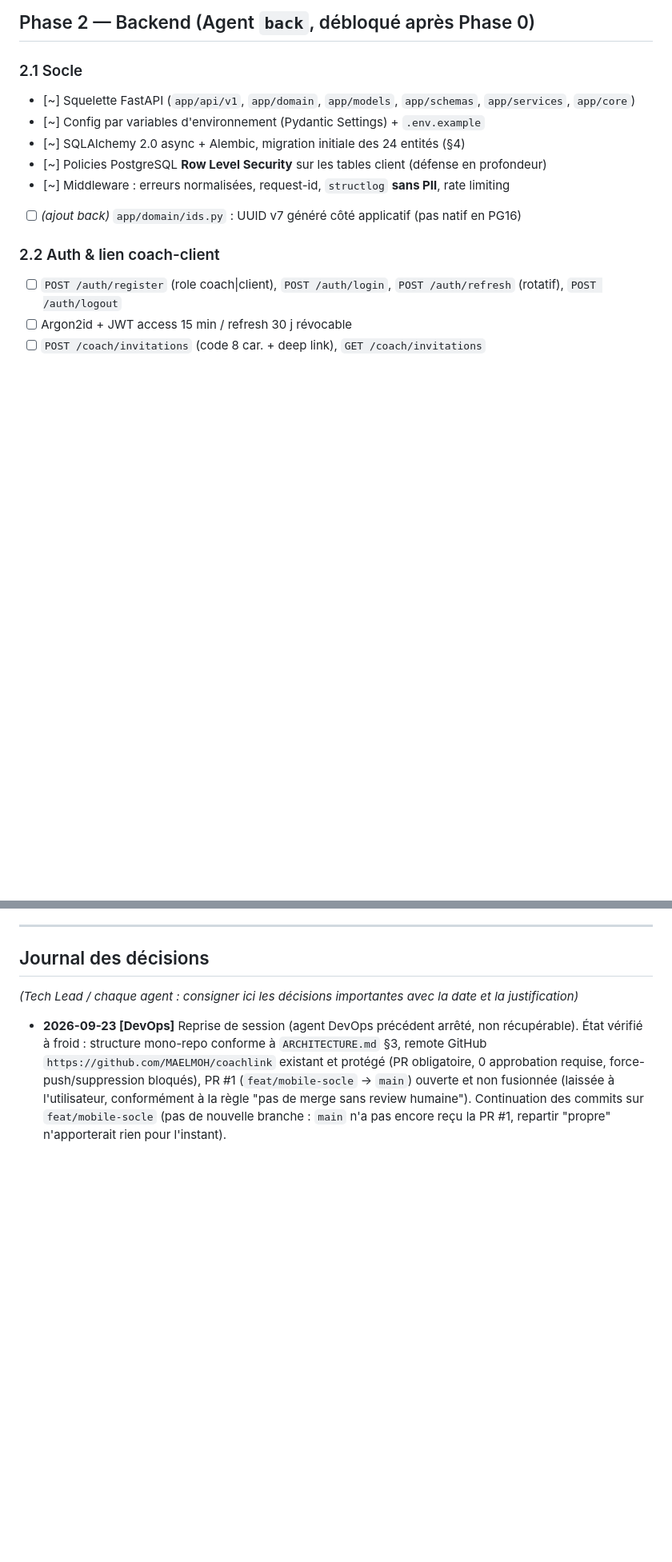
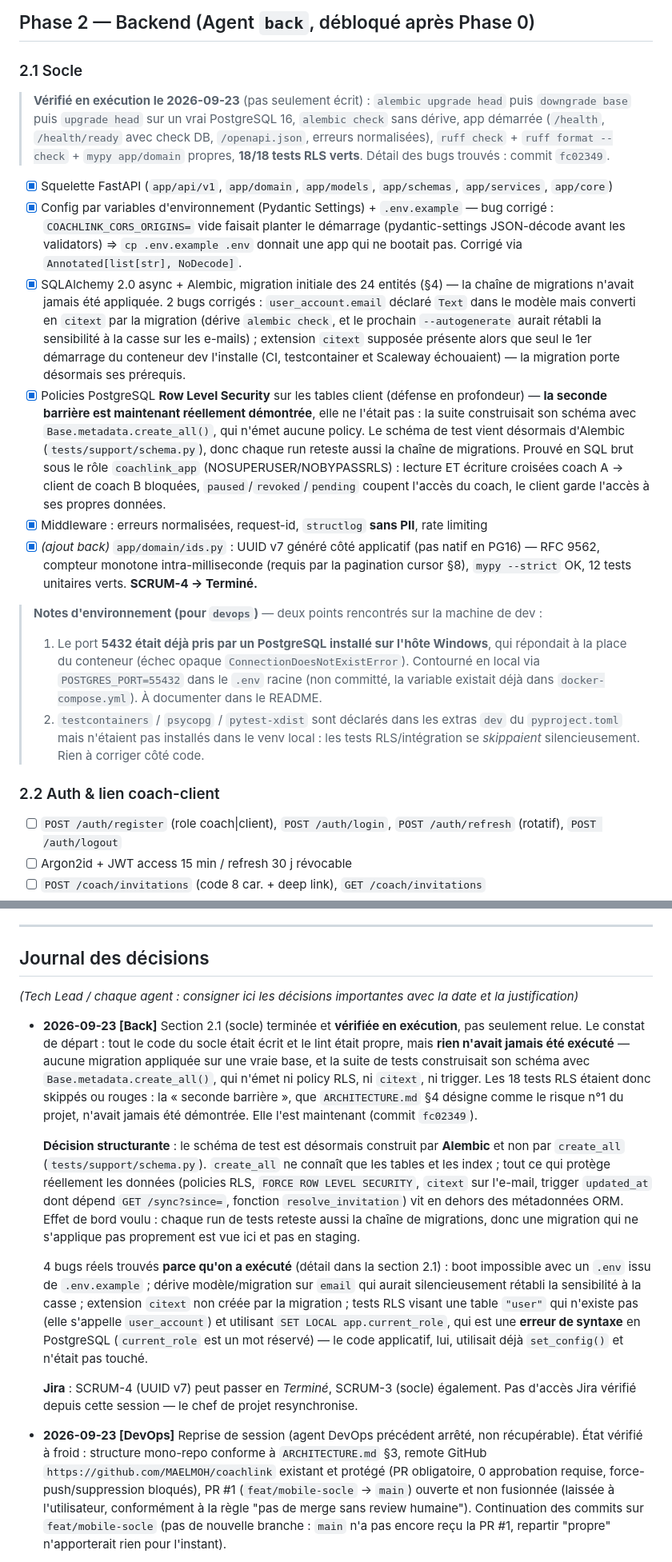
Before and after one commit to MAELMOH/coachlink, a Markdown page: TASKS.md, 2 parts joined by grey strips. Shown at 80% size. Rendered like a GitHub page; blank space fills up the shorter version.

Commit message:
docs(backlog): section 2.1 verifiee et cochee, journal de decision
Cases cochees uniquement apres execution reelle (migrations rejouees, app demarree,
18/18 tests RLS verts, ruff/mypy propres), conformement a la consigne de ne pas se
fier aux cases de la session precedente.

Co-Authored-By: Claude Opus 5 <noreply@anthropic.com>

```diff
--- a/TASKS.md
+++ b/TASKS.md
@@ -70,12 +70,45 @@ avez le temps (pas obligatoire), sinon le chef de projet resynchronisera périod
 ## Phase 2 — Backend (Agent `back`, débloqué après Phase 0)
 
 ### 2.1 Socle
-- [~] Squelette FastAPI (`app/api/v1`, `app/domain`, `app/models`, `app/schemas`, `app/services`, `app/core`)
-- [~] Config par variables d'environnement (Pydantic Settings) + `.env.example`
-- [~] SQLAlchemy 2.0 async + Alembic, migration initiale des 24 entités (§4)
-- [~] Policies PostgreSQL **Row Level Security** sur les tables client (défense en profondeur)
-- [~] Middleware : erreurs normalisées, request-id, `structlog` **sans PII**, rate limiting
-- [ ] _(ajout back)_ `app/domain/ids.py` : UUID v7 généré côté applicatif (pas natif en PG16)
+> **Vérifié en exécution le 2026-09-23** (pas seulement écrit) : `alembic upgrade head`
+> puis `downgrade base` puis `upgrade head` sur un vrai PostgreSQL 16, `alembic check`
+> sans dérive, app démarrée (`/health`, `/health/ready` avec check DB, `/openapi.json`,
+> erreurs normalisées), `ruff check` + `ruff format --check` + `mypy app/domain` propres,
+> **18/18 tests RLS verts**. Détail des bugs trouvés : commit `fc02349`.
+
+- [x] Squelette FastAPI (`app/api/v1`, `app/domain`, `app/models`, `app/schemas`, `app/services`, `app/core`)
+- [x] Config par variables d'environnement (Pydantic Settings) + `.env.example`
+      — bug corrigé : `COACHLINK_CORS_ORIGINS=` vide faisait planter le démarrage
+      (pydantic-settings JSON-décode avant les validators) ⇒ `cp .env.example .env`
+      donnait une app qui ne bootait pas. Corrigé via `Annotated[list[str], NoDecode]`.
+- [x] SQLAlchemy 2.0 async + Alembic, migration initiale des 24 entités (§4)
+      — la chaîne de migrations n'avait jamais été appliquée. 2 bugs corrigés :
+      `user_account.email` déclaré `Text` dans le modèle mais converti en `citext` par
+      la migration (dérive `alembic check`, et le prochain `--autogenerate` aurait
+      rétabli la sensibilité à la casse sur les e-mails) ; extension `citext` supposée
+      présente alors que seul le 1er démarrage du conteneur dev l'installe (CI,
+      testcontainer et Scaleway échouaient) — la migration porte désormais ses prérequis.
+- [x] Policies PostgreSQL **Row Level Security** sur les tables client (défense en profondeur)
+      — **la seconde barrière est maintenant réellement démontrée**, elle ne l'était pas :
+      la suite construisait son schéma avec `Base.metadata.create_all()`, qui n'émet
+      aucune policy. Le schéma de test vient désormais d'Alembic (`tests/support/schema.py`),
+      donc chaque run reteste aussi la chaîne de migrations. Prouvé en SQL brut sous le
+      rôle `coachlink_app` (NOSUPERUSER/NOBYPASSRLS) : lecture ET écriture croisées
+      coach A → client de coach B bloquées, `paused`/`revoked`/`pending` coupent l'accès
+      du coach, le client garde l'accès à ses propres données.
+- [x] Middleware : erreurs normalisées, request-id, `structlog` **sans PII**, rate limiting
+- [x] _(ajout back)_ `app/domain/ids.py` : UUID v7 généré côté applicatif (pas natif en PG16)
+      — RFC 9562, compteur monotone intra-milliseconde (requis par la pagination cursor
+      §8), `mypy --strict` OK, 12 tests unitaires verts. **SCRUM-4 → Terminé.**
+
+> **Notes d'environnement (pour `devops`)** — deux points rencontrés sur la machine de dev :
+> 1. Le port **5432 était déjà pris par un PostgreSQL installé sur l'hôte Windows**, qui
+>    répondait à la place du conteneur (échec opaque `ConnectionDoesNotExistError`).
+>    Contourné en local via `POSTGRES_PORT=55432` dans le `.env` racine (non committé,
+>    la variable existait déjà dans `docker-compose.yml`). À documenter dans le README.
+> 2. `testcontainers` / `psycopg` / `pytest-xdist` sont déclarés dans les extras `dev`
+>    du `pyproject.toml` mais n'étaient pas installés dans le venv local : les tests
+>    RLS/intégration se *skippaient* silencieusement. Rien à corriger côté code.
 
 ### 2.2 Auth & lien coach-client
 - [ ] `POST /auth/register` (role coach|client), `POST /auth/login`, `POST /auth/refresh` (rotatif), `POST /auth/logout`
@@ -209,6 +242,34 @@ avez le temps (pas obligatoire), sinon le chef de projet resynchronisera périod
 ## Journal des décisions
 
 _(Tech Lead / chaque agent : consigner ici les décisions importantes avec la date et la justification)_
+
+- **2026-09-23 [Back]** Section 2.1 (socle) terminée et **vérifiée en exécution**, pas
+  seulement relue. Le constat de départ : tout le code du socle était écrit et le lint
+  était propre, mais **rien n'avait jamais été exécuté** — aucune migration appliquée sur
+  une vraie base, et la suite de tests construisait son schéma avec
+  `Base.metadata.create_all()`, qui n'émet ni policy RLS, ni `citext`, ni trigger. Les
+  18 tests RLS étaient donc skippés ou rouges : la « seconde barrière », que
+  `ARCHITECTURE.md` §4 désigne comme le risque n°1 du projet, n'avait jamais été
+  démontrée. Elle l'est maintenant (commit `fc02349`).
+
+  **Décision structurante** : le schéma de test est désormais construit par **Alembic**
+  et non par `create_all` (`tests/support/schema.py`). `create_all` ne connaît que les
+  tables et les index ; tout ce qui protège réellement les données (policies RLS,
+  `FORCE ROW LEVEL SECURITY`, `citext` sur l'e-mail, trigger `updated_at` dont dépend
+  `GET /sync?since=`, fonction `resolve_invitation`) vit en dehors des métadonnées ORM.
+  Effet de bord voulu : chaque run de tests reteste aussi la chaîne de migrations, donc
+  une migration qui ne s'applique pas proprement est vue ici et pas en staging.
+
+  4 bugs réels trouvés **parce qu'on a exécuté** (détail dans la section 2.1) : boot
+  impossible avec un `.env` issu de `.env.example` ; dérive modèle/migration sur
+  `email` qui aurait silencieusement rétabli la sensibilité à la casse ; extension
+  `citext` non créée par la migration ; tests RLS visant une table `"user"` qui n'existe
+  pas (elle s'appelle `user_account`) et utilisant `SET LOCAL app.current_role`, qui est
+  une **erreur de syntaxe** en PostgreSQL (`current_role` est un mot réservé) — le code
+  applicatif, lui, utilisait déjà `set_config()` et n'était pas touché.
+
+  **Jira** : SCRUM-4 (UUID v7) peut passer en *Terminé*, SCRUM-3 (socle) également.
+  Pas d'accès Jira vérifié depuis cette session — le chef de projet resynchronise.
 
 - **2026-09-23 [DevOps]** Reprise de session (agent DevOps précédent arrêté, non récupérable).
   État vérifié à froid : structure mono-repo conforme à `ARCHITECTURE.md` §3, remote GitHub
```
